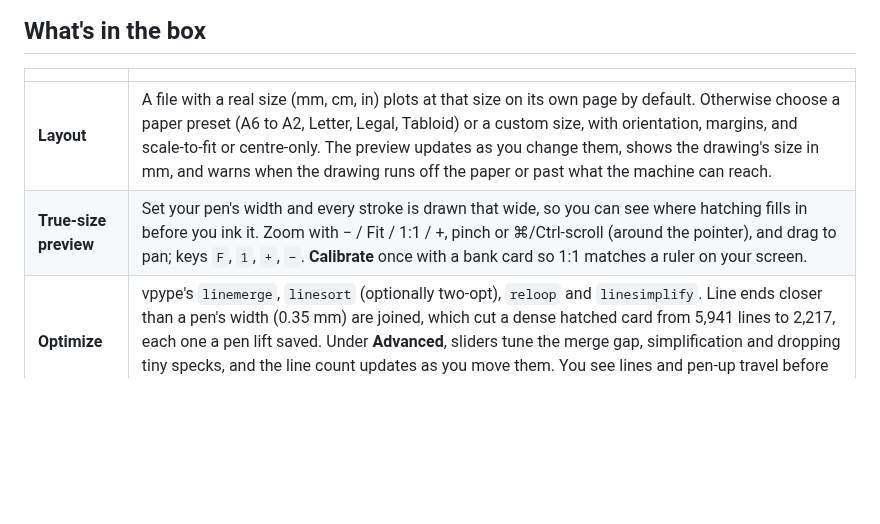
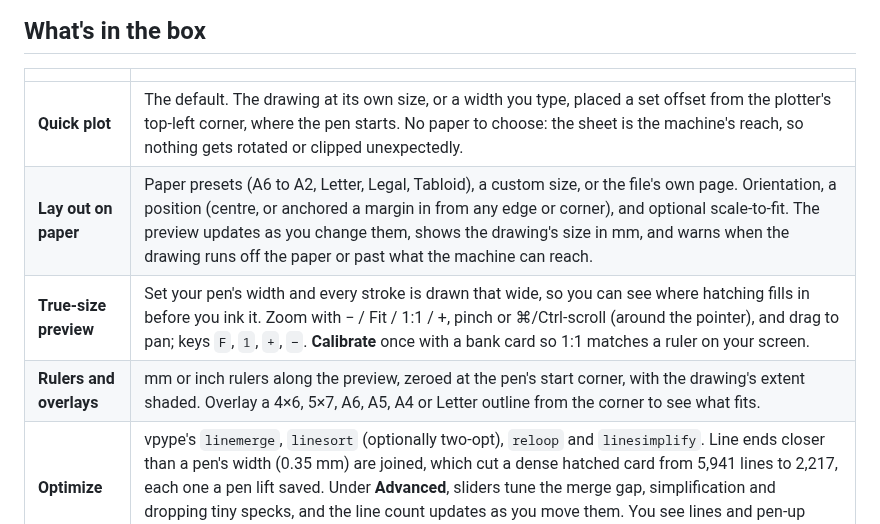
Before and after one commit to marcrleonard/PlotPlanner, a Markdown page: README.md, the part around the change. Rendered like a GitHub page; blank space fills up the shorter version.

```diff
--- a/README.md
+++ b/README.md
@@ -62,8 +62,10 @@ To install the command globally: `uv tool install git+https://github.com/marcrle
 
 | | |
 |---|---|
-| **Layout** | A file with a real size (mm, cm, in) plots at that size on its own page by default. Otherwise choose a paper preset (A6 to A2, Letter, Legal, Tabloid) or a custom size, with orientation, margins, and scale-to-fit or centre-only. The preview updates as you change them, shows the drawing's size in mm, and warns when the drawing runs off the paper or past what the machine can reach. |
+| **Quick plot** | The default. The drawing at its own size, or a width you type, placed a set offset from the plotter's top-left corner, where the pen starts. No paper to choose: the sheet is the machine's reach, so nothing gets rotated or clipped unexpectedly. |
+| **Lay out on paper** | Paper presets (A6 to A2, Letter, Legal, Tabloid), a custom size, or the file's own page. Orientation, a position (centre, or anchored a margin in from any edge or corner), and optional scale-to-fit. The preview updates as you change them, shows the drawing's size in mm, and warns when the drawing runs off the paper or past what the machine can reach. |
 | **True-size preview** | Set your pen's width and every stroke is drawn that wide, so you can see where hatching fills in before you ink it. Zoom with − / Fit / 1:1 / +, pinch or ⌘/Ctrl-scroll (around the pointer), and drag to pan; keys `F`, `1`, `+`, `−`. **Calibrate** once with a bank card so 1:1 matches a ruler on your screen. |
+| **Rulers and overlays** | mm or inch rulers along the preview, zeroed at the pen's start corner, with the drawing's extent shaded. Overlay a 4×6, 5×7, A6, A5, A4 or Letter outline from the corner to see what fits. |
 | **Optimize** | vpype's `linemerge`, `linesort` (optionally two-opt), `reloop` and `linesimplify`. Line ends closer than a pen's width (0.35 mm) are joined, which cut a dense hatched card from 5,941 lines to 2,217, each one a pen lift saved. Under **Advanced**, sliders tune the merge gap, simplification and dropping tiny specks, and the line count updates as you move them. You see lines and pen-up travel before and after, and can download the optimized SVG. |
 | **Layers and pens** | Each top-level group (Inkscape layer, LineDream `Group(label=…)` or plain `<g>`) becomes a layer, and drawing outside any group gets its own. Or make one layer per stroke colour. Plot one layer, or all of them with a pause before each layer to swap pens. |
 | **Plot** | Live progress on the preview, with paths done, the current path and time left. Pause, resume, and stop-and-home. Pen up, pen down and motors off for setup. |
```
Also changed, not shown: docs/screenshots/10-quick-rulers-1to1.png (added), docs/screenshots/10-quick-rulers.png (added), 3 other files.
